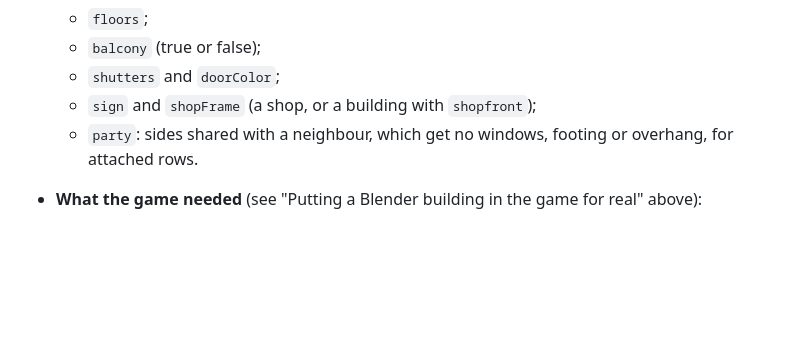
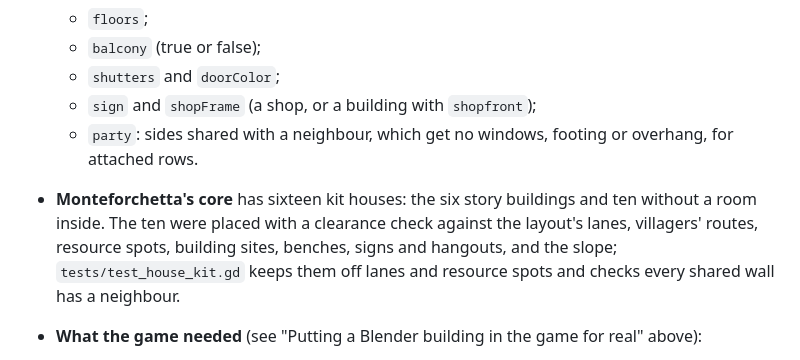
Before and after one commit to meraw/wonderhaven, a Markdown page: docs/MODELS.md, the part around the change. Drawn GitHub-style; blank space fills up the shorter version.

```diff
--- a/docs/MODELS.md
+++ b/docs/MODELS.md
@@ -131,6 +131,10 @@ each, and most of that was the same windows, shutters and tiles repeated.
   - `shutters` and `doorColor`;
   - `sign` and `shopFrame` (a shop, or a building with `shopfront`);
   - `party`: sides shared with a neighbour, which get no windows, footing or overhang, for attached rows.
+- **Monteforchetta's core** has sixteen kit houses: the six story buildings and ten without a room inside. The ten
+  were placed with a clearance check against the layout's lanes, villagers' routes, resource spots, building sites,
+  benches, signs and hangouts, and the slope; `tests/test_house_kit.gd` keeps them off lanes and resource spots and
+  checks every shared wall has a neighbour.
 - **What the game needed** (see "Putting a Blender building in the game for real" above):
   - collision and walking still come from the footprint;
   - rooms you walk into keep `Interiors`' walls and doorway, and everything above them fades while you're inside
```
Also changed, not shown: docs/CONVERSION.md (+9 -2 lines), docs/STATUS.md (+2 -1 lines), docs/models/conversion_step3_b.jpg (added), 2 other files.
